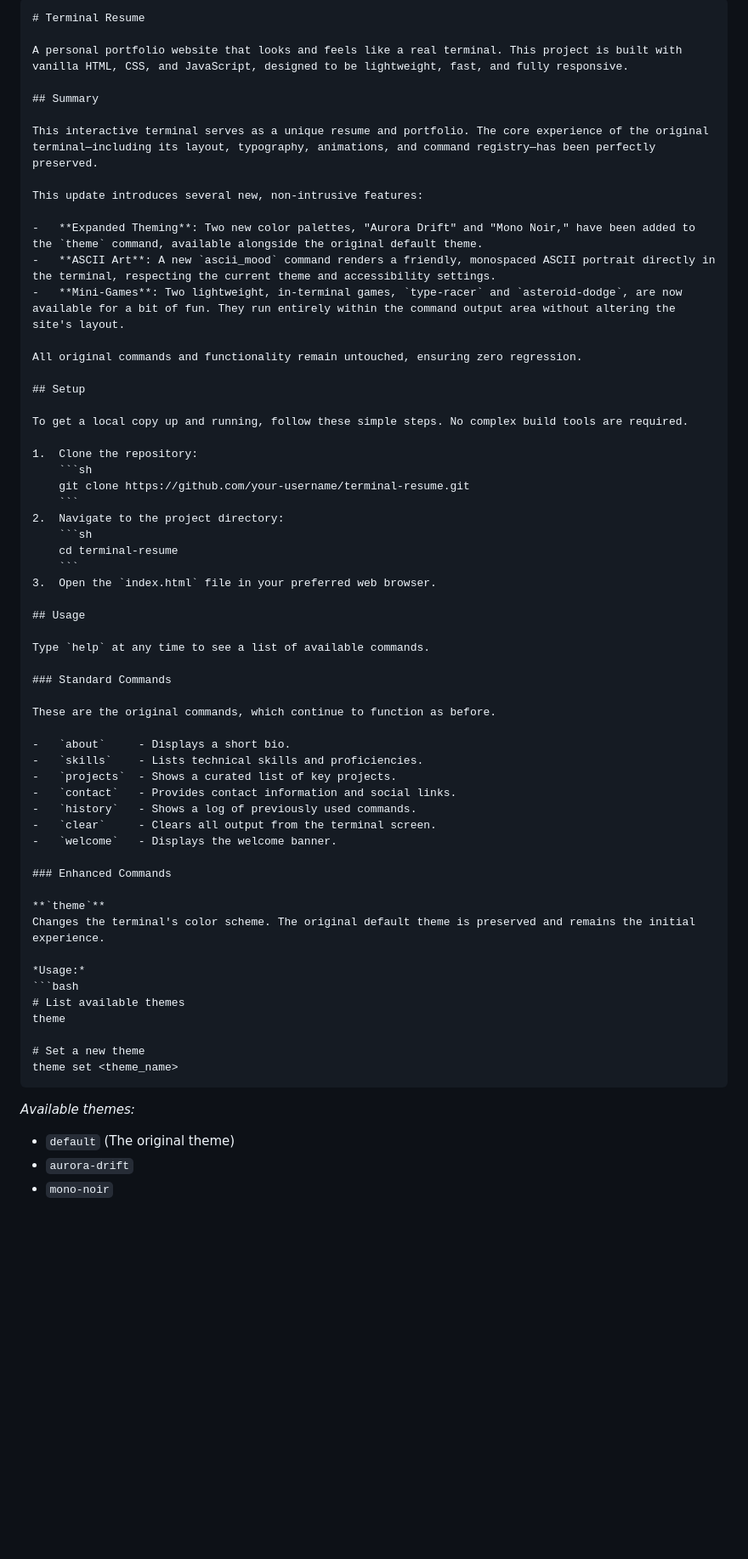
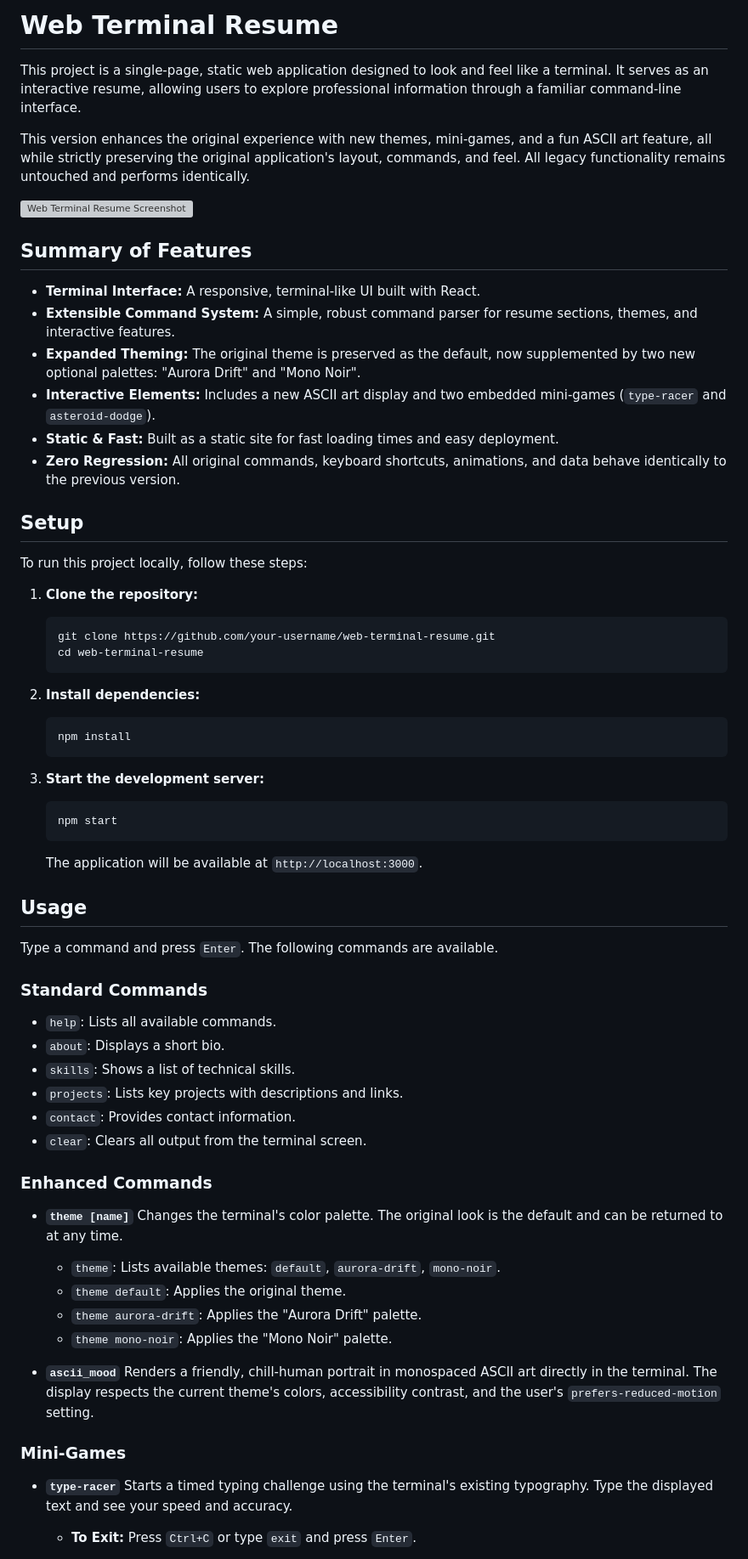
Before and after one commit to 23f3001304/Single-page-Site-terminal-try2, a Markdown page: README.md, the part around the change printed below. Shown: that part at 85% size. Rendered like a GitHub page; blank space fills up the shorter version; grey boxes are pictures that could not be loaded.

````diff
--- a/README.md
+++ b/README.md
@@ -1,66 +1,71 @@
-```markdown
-# Terminal Resume
+# Web Terminal Resume
 
-A personal portfolio website that looks and feels like a real terminal. This project is built with vanilla HTML, CSS, and JavaScript, designed to be lightweight, fast, and fully responsive.
+This project is a single-page, static web application designed to look and feel like a terminal. It serves as an interactive resume, allowing users to explore professional information through a familiar command-line interface.
 
-## Summary
+This version enhances the original experience with new themes, mini-games, and a fun ASCII art feature, all while strictly preserving the original application's layout, commands, and feel. All legacy functionality remains untouched and performs identically.
 
-This interactive terminal serves as a unique resume and portfolio. The core experience of the original terminal—including its layout, typography, animations, and command registry—has been perfectly preserved.
 
-This update introduces several new, non-intrusive features:
+![Web Terminal Resume Screenshot](https://user-images.githubusercontent.com/99264660/191244795-dd71fccb-c0da-4a8b-9807-742969968417.png)
 
--   **Expanded Theming**: Two new color palettes, "Aurora Drift" and "Mono Noir," have been added to the `theme` command, available alongside the original default theme.
--   **ASCII Art**: A new `ascii_mood` command renders a friendly, monospaced ASCII portrait directly in the terminal, respecting the current theme and accessibility settings.
--   **Mini-Games**: Two lightweight, in-terminal games, `type-racer` and `asteroid-dodge`, are now available for a bit of fun. They run entirely within the command output area without altering the site's layout.
 
-All original commands and functionality remain untouched, ensuring zero regression.
+## Summary of Features
+
+-   **Terminal Interface:** A responsive, terminal-like UI built with React.
+-   **Extensible Command System:** A simple, robust command parser for resume sections, themes, and interactive features.
+-   **Expanded Theming:** The original theme is preserved as the default, now supplemented by two new optional palettes: "Aurora Drift" and "Mono Noir".
+-   **Interactive Elements:** Includes a new ASCII art display and two embedded mini-games (`type-racer` and `asteroid-dodge`).
+-   **Static & Fast:** Built as a static site for fast loading times and easy deployment.
+-   **Zero Regression:** All original commands, keyboard shortcuts, animations, and data behave identically to the previous version.
 
 ## Setup
 
-To get a local copy up and running, follow these simple steps. No complex build tools are required.
+To run this project locally, follow these steps:
 
-1.  Clone the repository:
-    ```sh
-    git clone https://github.com/your-username/terminal-resume.git
+1.  **Clone the repository:**
+    ```bash
+    git clone https://github.com/your-username/web-terminal-resume.git
+    cd web-terminal-resume
     ```
-2.  Navigate to the project directory:
-    ```sh
-    cd terminal-resume
+
+2.  **Install dependencies:**
+    ```bash
+    npm install
     ```
-3.  Open the `index.html` file in your preferred web browser.
+
+3.  **Start the development server:**
+    ```bash
+    npm start
+    ```
+    The application will be available at `http://localhost:3000`.
 
 ## Usage
 
-Type `help` at any time to see a list of available commands.
+Type a command and press `Enter`. The following commands are available.
 
 ### Standard Commands
 
-These are the original commands, which continue to function as before.
-
--   `about`     - Displays a short bio.
--   `skills`    - Lists technical skills and proficiencies.
--   `projects`  - Shows a curated list of key projects.
--   `contact`   - Provides contact information and social links.
--   `history`   - Shows a log of previously used commands.
--   `clear`     - Clears all output from the terminal screen.
--   `welcome`   - Displays the welcome banner.
+-   `help`: Lists all available commands.
+-   `about`: Displays a short bio.
+-   `skills`: Shows a list of technical skills.
+-   `projects`: Lists key projects with descriptions and links.
+-   `contact`: Provides contact information.
+-   `clear`: Clears all output from the terminal screen.
 
 ### Enhanced Commands
 
-**`theme`**
-Changes the terminal's color scheme. The original default theme is preserved and remains the initial experience.
+-   **`theme [name]`**
+    Changes the terminal's color palette. The original look is the default and can be returned to at any time.
+    -   `theme`: Lists available themes: `default`, `aurora-drift`, `mono-noir`.
+    -   `theme default`: Applies the original theme.
+    -   `theme aurora-drift`: Applies the "Aurora Drift" palette.
+    -   `theme mono-noir`: Applies the "Mono Noir" palette.
 
-*Usage:*
-```bash
-# List available themes
-theme
+-   **`ascii_mood`**
+    Renders a friendly, chill-human portrait in monospaced ASCII art directly in the terminal. The display respects the current theme's colors, accessibility contrast, and the user's `prefers-reduced-motion` setting.
 
-# Set a new theme
-theme set <theme_name>
-```
+### Mini-Games
 
-*Available themes:*
--   `default` (The original theme)
--   `aurora-drift`
--   `mono-noir`
+-   **`type-racer`**
+    Starts a timed typing challenge using the terminal's existing typography. Type the displayed text and see your speed and accuracy.
+    -   **To Exit:** Press `Ctrl+C` or type `exit` and press `Enter`.
 
````
Also changed, not shown: other parts of README.md (+10 -58 lines).
